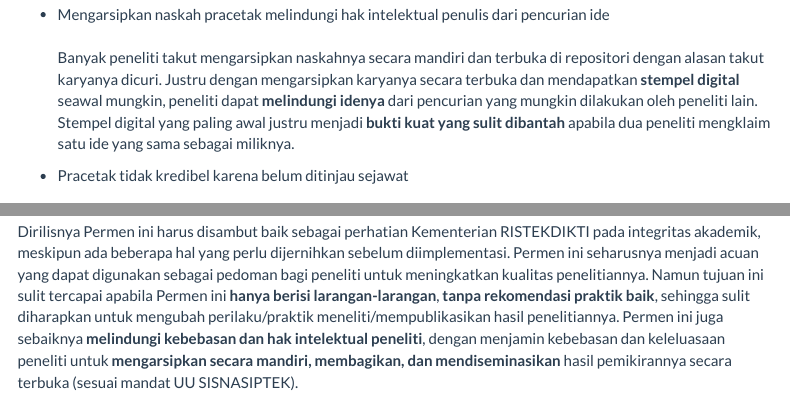
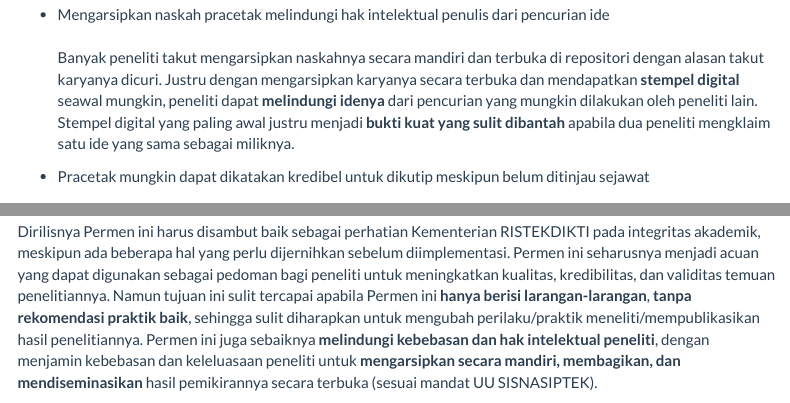
Before and after one commit to rameliaz/anjani, an R Markdown document (index.Rmd): the page in a window 1100 px wide, from 4010 px down before the commit and from 4040 px down after it, so that both start at the same text, and a second part further down, joined at a grey line. Rendered offline with R 4.5, knitr and Pandoc, with nearby package versions; menus at the side of the page are left out.

Commit message:
revisi bagian pracetak

```diff
--- a/index.Rmd
+++ b/index.Rmd
@@ -93,7 +95,7 @@ Meskipun naskah pracetak (dan pasca-cetak) biasanya mendapatkan *persistent iden
 * Mengarsipkan naskah pracetak melindungi hak intelektual penulis dari pencurian ide <br></br>
 Banyak peneliti takut mengarsipkan naskahnya secara mandiri dan terbuka di repositori dengan alasan takut karyanya dicuri. Justru dengan mengarsipkan karyanya secara terbuka dan mendapatkan **stempel digital** seawal mungkin, peneliti dapat **melindungi idenya** dari pencurian yang mungkin dilakukan oleh peneliti lain. Stempel digital yang paling awal justru menjadi **bukti kuat yang sulit dibantah** apabila dua peneliti mengklaim satu ide yang sama sebagai miliknya.
 
-* Pracetak tidak kredibel karena belum ditinjau sejawat <br></br>
+* Pracetak mungkin dapat dikatakan kredibel untuk dikutip meskipun belum ditinjau sejawat <br></br>
 Naskah pracetak **tidak pernah dimaksudkan** untuk mengganti sama sekali atau memotong kompas sistem peninjauan sejawat. Meskipun ada banyak ketidaksepakatan soal kredibilitas naskah pracetak, umumnya naskah pracetak diterima sebagai referensi yang kredibel dan dapat dikutip dalam karya ilmiah yang lain. National Insitutes of Health (NIH), pendonor riset terkemuka dalam bidang kesehatan, mengijinkan peneliti untuk [mengkutip naskah pracetak](https://www.statnews.com/2017/03/31/nih-embrace-preprints/) dalam proposal pengajuan hibah penelitian yang mereka danai. Awal tahun 2019, Center for Open Science mengadakan survei mengenai kredibilitas naskah pracetak yang melibatkan kurang lebih 3000 responden, yang menyatakan bahwa naskah pracetak dapat dikatakan kredibel apabila penulis menyertainya dengan material studi, *script* analisis, dan data mentah yang dibagikan secara terbuka. Untuk argumentasi yang lebih elaboratif, saya pernah [menuliskan hal ini secara lebih lengkap](https://medium.com/open-science-indonesia/fitur-apa-saja-yang-membuat-pre-print-kredibel-a153fd3abd2c) dalam tulisan yang lain. Peladen pracetak juga menerapkan **standar etika publikasi** yang **sama seperti jurnal** konvensional, dimana fabrikasi, falsifikasi, dan plagiarisme (FFP) juga dilarang keras dan berkonsekuensi terjadinya penarikan naskah (contohnya, aturan yang diterapkan [ASAPbio](https://asapbio.org/preprint-info)).
 
 * Pracetak dapat dimodifikasi oleh penulis, namun banyak peladen pracetak yang menggunakan sistem *version control* <br></br>
@@ -117,7 +119,8 @@ Hal ini merupakan kekhawatiran yang beralasan, namun sudah dapat diantisipasi de
 
 ### Simpulan
 
-Dirilisnya Permen ini harus disambut baik sebagai perhatian Kementerian RISTEKDIKTI pada integritas akademik, meskipun ada beberapa hal yang perlu dijernihkan sebelum diimplementasi. Permen ini seharusnya menjadi acuan yang dapat digunakan sebagai pedoman bagi peneliti untuk meningkatkan kualitas penelitiannya. Namun tujuan ini sulit tercapai apabila Permen ini **hanya berisi larangan-larangan**, **tanpa rekomendasi praktik baik**, sehingga sulit diharapkan untuk mengubah perilaku/praktik meneliti/mempublikasikan hasil penelitiannya. Permen ini juga sebaiknya **melindungi kebebasan dan hak intelektual peneliti**, dengan menjamin kebebasan dan keleluasaan peneliti untuk **mengarsipkan secara mandiri, membagikan, dan mendiseminasikan** hasil pemikirannya secara terbuka (sesuai mandat UU SISNASIPTEK).
+Dirilisnya Permen ini harus disambut baik sebagai perhatian Kementerian RISTEKDIKTI pada integritas akademik, meskipun ada beberapa hal yang perlu dijernihkan sebelum diimplementasi. Permen ini seharusnya menjadi acuan yang dapat digunakan sebagai pedoman bagi peneliti untuk meningkatkan kualitas, kredibilitas, dan validitas temuan penelitiannya.
+Namun tujuan ini sulit tercapai apabila Permen ini **hanya berisi larangan-larangan**, **tanpa rekomendasi praktik baik**, sehingga sulit diharapkan untuk mengubah perilaku/praktik meneliti/mempublikasikan hasil penelitiannya. Permen ini juga sebaiknya **melindungi kebebasan dan hak intelektual peneliti**, dengan menjamin kebebasan dan keleluasaan peneliti untuk **mengarsipkan secara mandiri, membagikan, dan mendiseminasikan** hasil pemikirannya secara terbuka (sesuai mandat UU SISNASIPTEK).
 
 Beberapa hal lain yang belum jelas dari Permen Integritas Akademik meliputi:
 
```
Also changed, not shown: index.Rmd (4 more changed lines), 1 other file.
